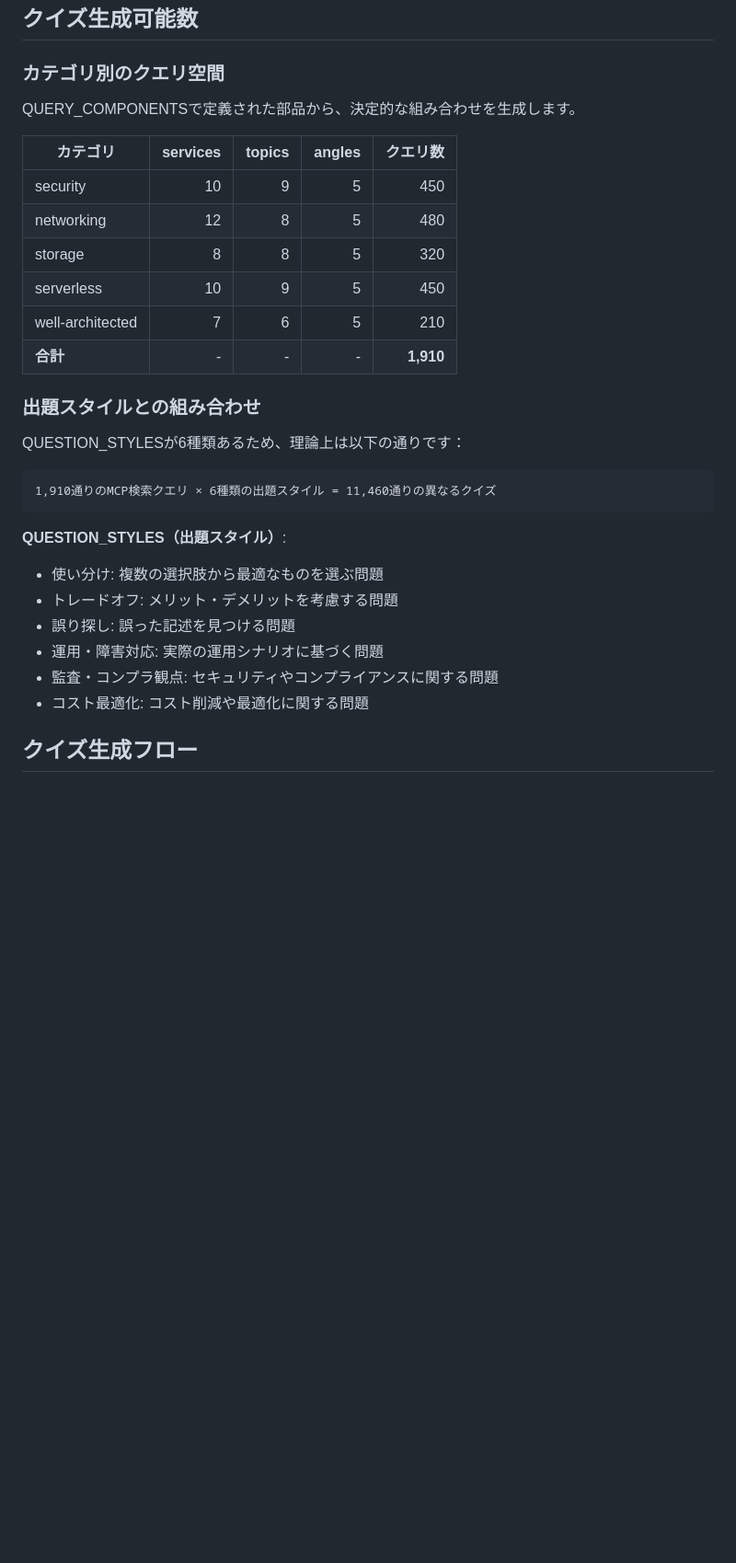
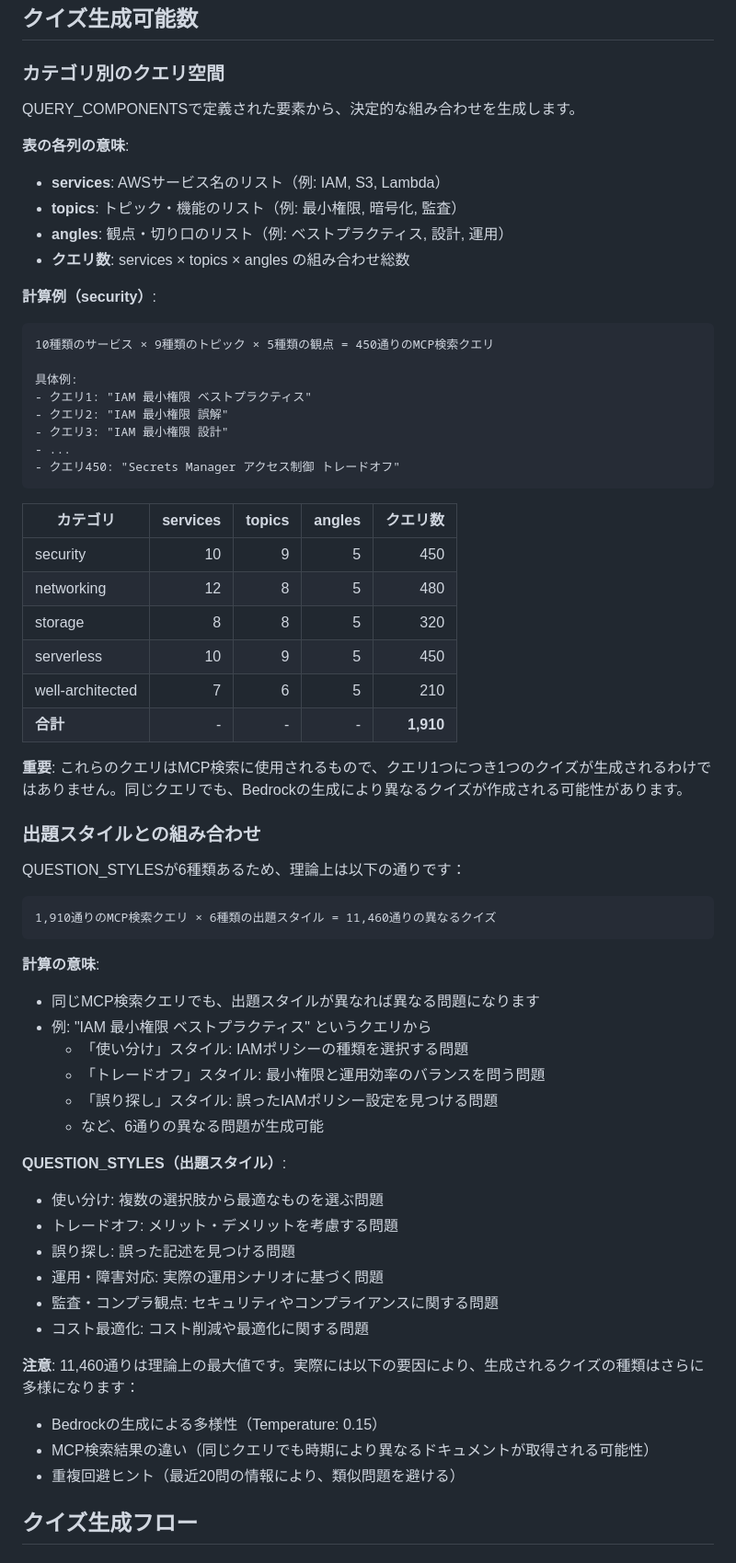
Before and after one commit to hatanoyoshihiko/aws_knowledge_quiz, a Markdown page: docs/quiz.md, the part around the change. Shown at 92% size. Rendered like a GitHub page; blank space fills up the shorter version.

Commit message:
クイズ生成の説明文を修正

````diff
--- a/docs/quiz.md
+++ b/docs/quiz.md
@@ -14,7 +14,25 @@
 
 ### カテゴリ別のクエリ空間
 
-QUERY_COMPONENTSで定義された部品から、決定的な組み合わせを生成します。
+QUERY_COMPONENTSで定義された要素から、決定的な組み合わせを生成します。
+
+**表の各列の意味**:
+- **services**: AWSサービス名のリスト（例: IAM, S3, Lambda）
+- **topics**: トピック・機能のリスト（例: 最小権限, 暗号化, 監査）
+- **angles**: 観点・切り口のリスト（例: ベストプラクティス, 設計, 運用）
+- **クエリ数**: services × topics × angles の組み合わせ総数
+
+**計算例（security）**:
+```
+10種類のサービス × 9種類のトピック × 5種類の観点 = 450通りのMCP検索クエリ
+
+具体例:
+- クエリ1: "IAM 最小権限 ベストプラクティス"
+- クエリ2: "IAM 最小権限 誤解"
+- クエリ3: "IAM 最小権限 設計"
+- ...
+- クエリ450: "Secrets Manager アクセス制御 トレードオフ"
+```
 
 | カテゴリ | services | topics | angles | クエリ数 |
 | --- | ---: | ---: | ---: | ---: |
@@ -25,6 +43,8 @@ QUERY_COMPONENTSで定義された部品から、決定的な組み合わせを
 | well-architected | 7 | 6 | 5 | 210 |
 | **合計** | - | - | - | **1,910** |
 
+**重要**: これらのクエリはMCP検索に使用されるもので、クエリ1つにつき1つのクイズが生成されるわけではありません。同じクエリでも、Bedrockの生成により異なるクイズが作成される可能性があります。
+
 ### 出題スタイルとの組み合わせ
 
 QUESTION_STYLESが6種類あるため、理論上は以下の通りです：
@@ -33,6 +53,14 @@ QUESTION_STYLESが6種類あるため、理論上は以下の通りです：
 1,910通りのMCP検索クエリ × 6種類の出題スタイル = 11,460通りの異なるクイズ
 ```
 
+**計算の意味**:
+- 同じMCP検索クエリでも、出題スタイルが異なれば異なる問題になります
+- 例: "IAM 最小権限 ベストプラクティス" というクエリから
+  - 「使い分け」スタイル: IAMポリシーの種類を選択する問題
+  - 「トレードオフ」スタイル: 最小権限と運用効率のバランスを問う問題
+  - 「誤り探し」スタイル: 誤ったIAMポリシー設定を見つける問題
+  - など、6通りの異なる問題が生成可能
+
 **QUESTION_STYLES（出題スタイル）**:
 - 使い分け: 複数の選択肢から最適なものを選ぶ問題
 - トレードオフ: メリット・デメリットを考慮する問題
@@ -40,6 +68,11 @@ QUESTION_STYLESが6種類あるため、理論上は以下の通りです：
 - 運用・障害対応: 実際の運用シナリオに基づく問題
 - 監査・コンプラ観点: セキュリティやコンプライアンスに関する問題
 - コスト最適化: コスト削減や最適化に関する問題
+
+**注意**: 11,460通りは理論上の最大値です。実際には以下の要因により、生成されるクイズの種類はさらに多様になります：
+- Bedrockの生成による多様性（Temperature: 0.15）
+- MCP検索結果の違い（同じクエリでも時期により異なるドキュメントが取得される可能性）
+- 重複回避ヒント（最近20問の情報により、類似問題を避ける）
 
 ## クイズ生成フロー
 
````
